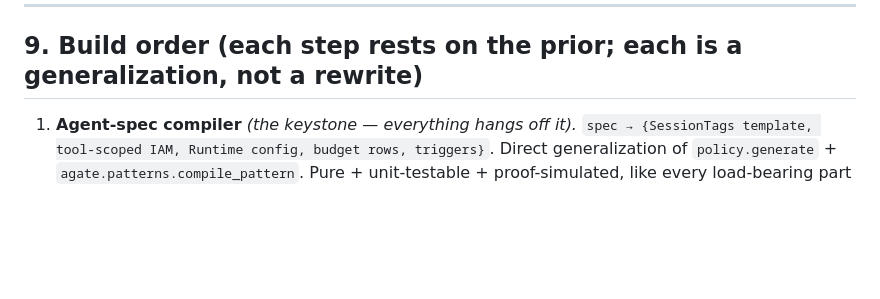
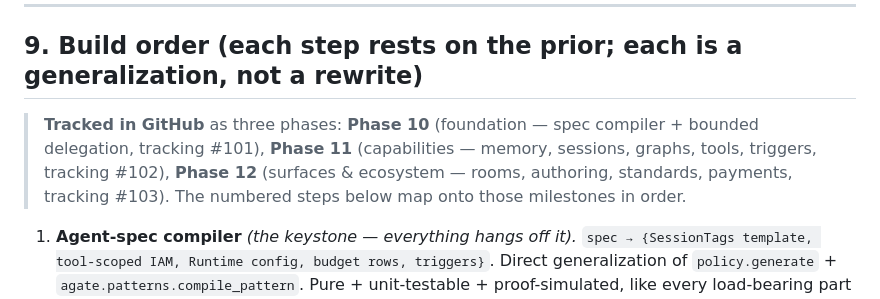
Before and after one commit to scttfrdmn/agate, a Markdown page: docs/agate-agents-vision.md, the part around the change. Rendered like a GitHub page; blank space fills up the shorter version.

Commit message:
Vision: link build order to Phase 10/11/12 tracking issues (#101-#103) (#121)

```diff
--- a/docs/agate-agents-vision.md
+++ b/docs/agate-agents-vision.md
@@ -419,6 +419,12 @@ data access, and agate is already most of the way there.
 
 ## 9. Build order (each step rests on the prior; each is a generalization, not a rewrite)
 
+> **Tracked in GitHub** as three phases: **Phase 10** (foundation — spec compiler +
+> bounded delegation, tracking #101), **Phase 11** (capabilities — memory, sessions,
+> graphs, tools, triggers, tracking #102), **Phase 12** (surfaces & ecosystem — rooms,
+> authoring, standards, payments, tracking #103). The numbered steps below map onto
+> those milestones in order.
+
 1. **Agent-spec compiler** *(the keystone — everything hangs off it).* `spec →
    {SessionTags template, tool-scoped IAM, Runtime config, budget rows, triggers}`.
    Direct generalization of `policy.generate` + `agate.patterns.compile_pattern`.
```
